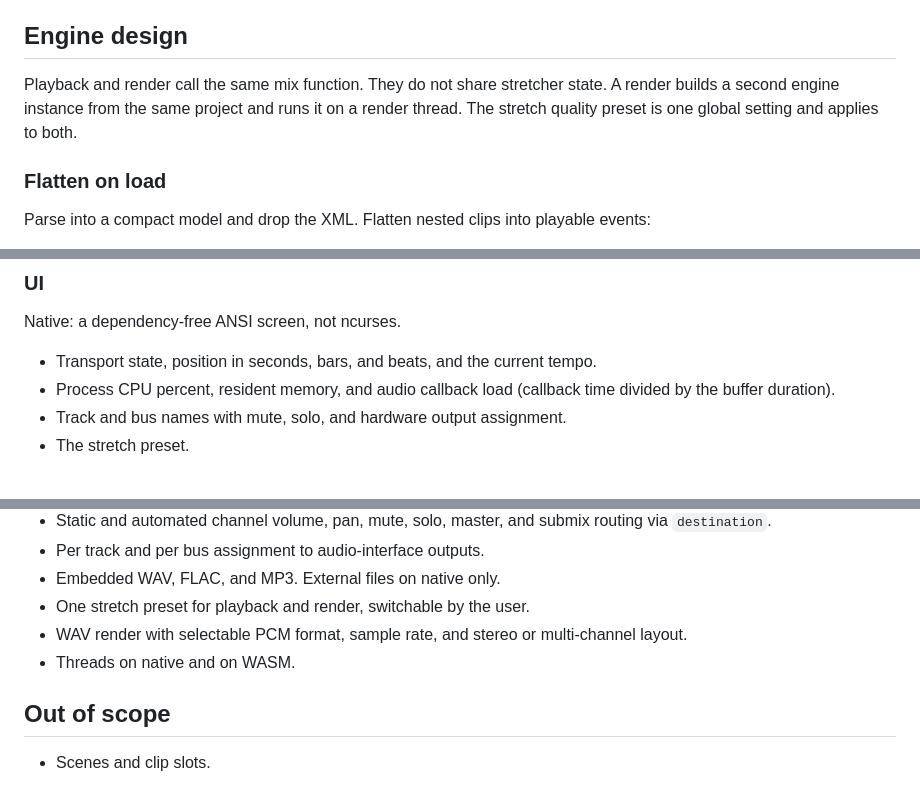
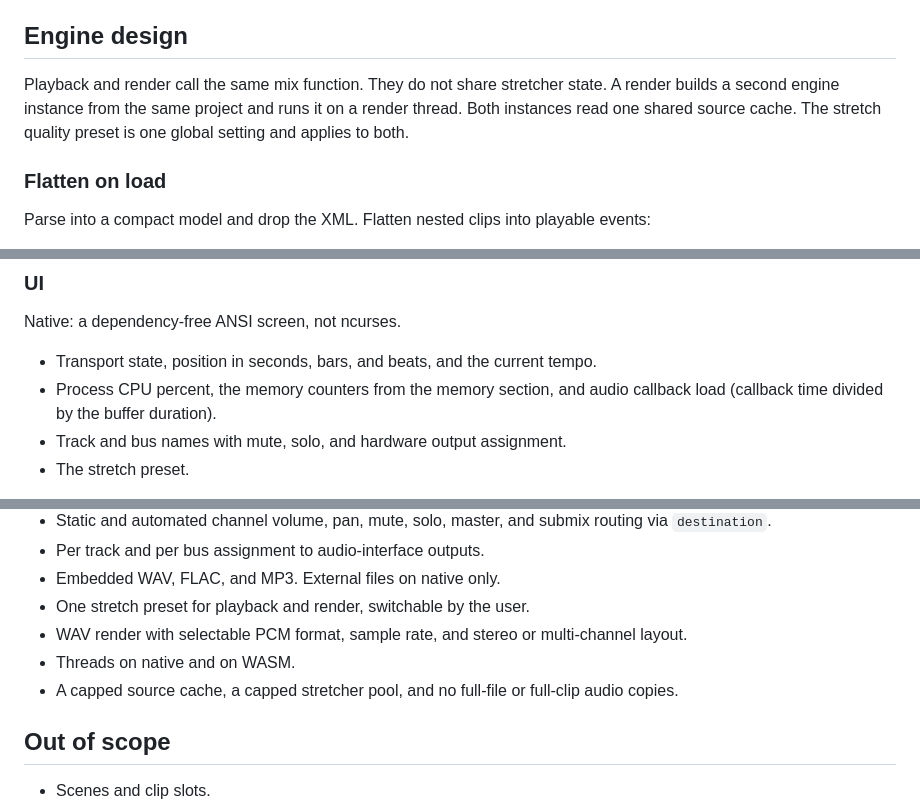
Before and after one commit to mosynthkey/dawproject_player, a Markdown page: docs/SPEC.md, 3 parts joined by grey strips. Drawn GitHub-style.

```diff
--- a/docs/SPEC.md
+++ b/docs/SPEC.md
@@ -67,7 +67,7 @@ Tracktion's stored default for a clip fade-in and fade-out is `AudioFadeCurve::l
 
 ## Engine design
 
-Playback and render call the same mix function. They do not share stretcher state. A render builds a second engine instance from the same project and runs it on a render thread. The stretch quality preset is one global setting and applies to both.
+Playback and render call the same mix function. They do not share stretcher state. A render builds a second engine instance from the same project and runs it on a render thread. Both instances read one shared source cache. The stretch quality preset is one global setting and applies to both.
 
 ### Flatten on load
 
@@ -156,7 +172,7 @@ Native writes a path. WASM offers the bytes as a download. Render does not follo
 Native: a dependency-free ANSI screen, not ncurses.
 
 - Transport state, position in seconds, bars, and beats, and the current tempo.
-- Process CPU percent, resident memory, and audio callback load (callback time divided by the buffer duration).
+- Process CPU percent, the memory counters from the memory section, and audio callback load (callback time divided by the buffer duration).
 - Track and bus names with mute, solo, and hardware output assignment.
 - The stretch preset.
 
@@ -193,6 +209,7 @@ Build: CMake. Native executable plus an Emscripten target with pthreads and Audi
 - One stretch preset for playback and render, switchable by the user.
 - WAV render with selectable PCM format, sample rate, and stereo or multi-channel layout.
 - Threads on native and on WASM.
+- A capped source cache, a capped stretcher pool, and no full-file or full-clip audio copies.
 
 ## Out of scope
 
```
Also changed, not shown: other parts of docs/SPEC.md (+24 -8 lines).
